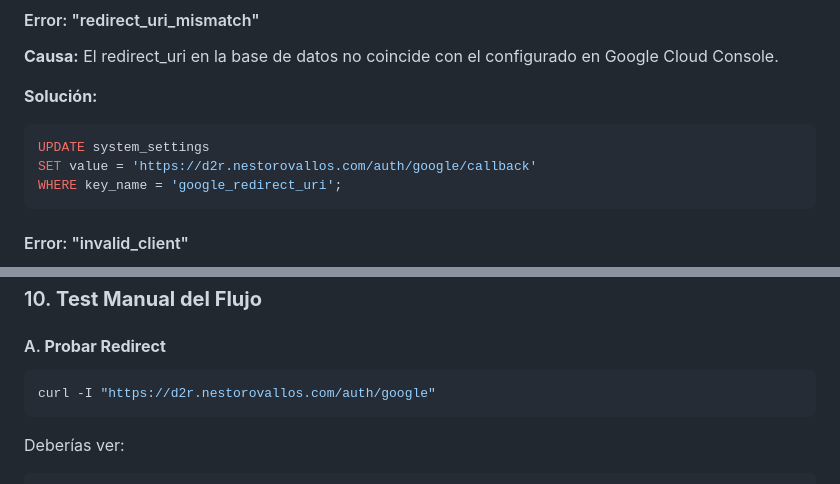
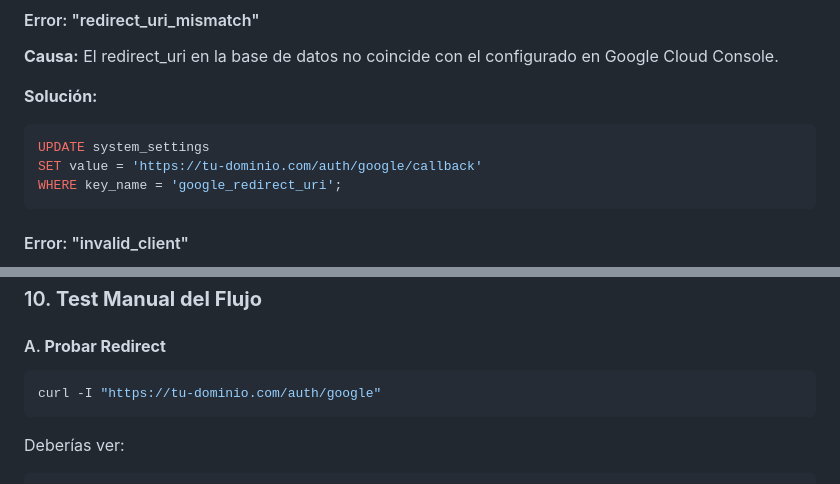
Before and after one commit to EnyalonDev/data2rest, a Markdown page: docs/DIAGNOSTICO-GOOGLE-OAUTH.md, 2 parts joined by grey strips. GitHub-like rendering.

````diff
--- a/docs/DIAGNOSTICO-GOOGLE-OAUTH.md
+++ b/docs/DIAGNOSTICO-GOOGLE-OAUTH.md
@@ -144,7 +146,7 @@ https://d2r.nestorovallos.com
 **Solución:**
 ```sql
 UPDATE system_settings
-SET value = 'https://d2r.nestorovallos.com/auth/google/callback'
+SET value = 'https://tu-dominio.com/auth/google/callback'
 WHERE key_name = 'google_redirect_uri';
 ```
 
@@ -215,7 +217,7 @@ SELECT id, name FROM roles;
 
 #### A. **Probar Redirect**
 ```bash
-curl -I "https://d2r.nestorovallos.com/auth/google"
+curl -I "https://tu-dominio.com/auth/google"
 ```
 
 Deberías ver:
````
Also changed, not shown: other parts of docs/DIAGNOSTICO-GOOGLE-OAUTH.md (+30 -13 lines).
